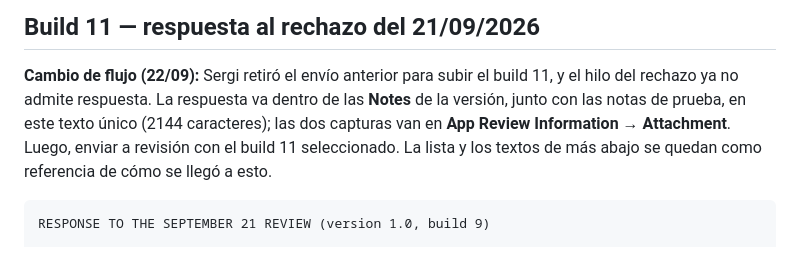
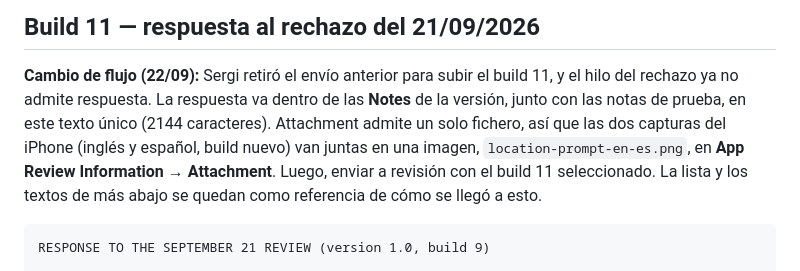
Before and after one commit to lockevod/MeteoRide, a Markdown page: docs/APP-REVIEW-REPLY.md, the part around the change. Drawn GitHub-style.

Commit message:
Anota que las dos capturas van juntas en una sola imagen, porque Attachment admite un fichero

````diff
--- a/docs/APP-REVIEW-REPLY.md
+++ b/docs/APP-REVIEW-REPLY.md
@@ -4,8 +4,9 @@
 
 **Cambio de flujo (22/09):** Sergi retiró el envío anterior para subir el build 11, y el hilo
 del rechazo ya no admite respuesta. La respuesta va dentro de las **Notes** de la versión, junto
-con las notas de prueba, en este texto único (2144 caracteres); las dos capturas van en
-**App Review Information → Attachment**. Luego, enviar a revisión con el build 11 seleccionado.
+con las notas de prueba, en este texto único (2144 caracteres). Attachment admite un solo
+fichero, así que las dos capturas del iPhone (inglés y español, build nuevo) van juntas en una
+imagen, `location-prompt-en-es.png`, en **App Review Information → Attachment**. Luego, enviar a revisión con el build 11 seleccionado.
 La lista y los textos de más abajo se quedan como referencia de cómo se llegó a esto.
 
 ```text
````
